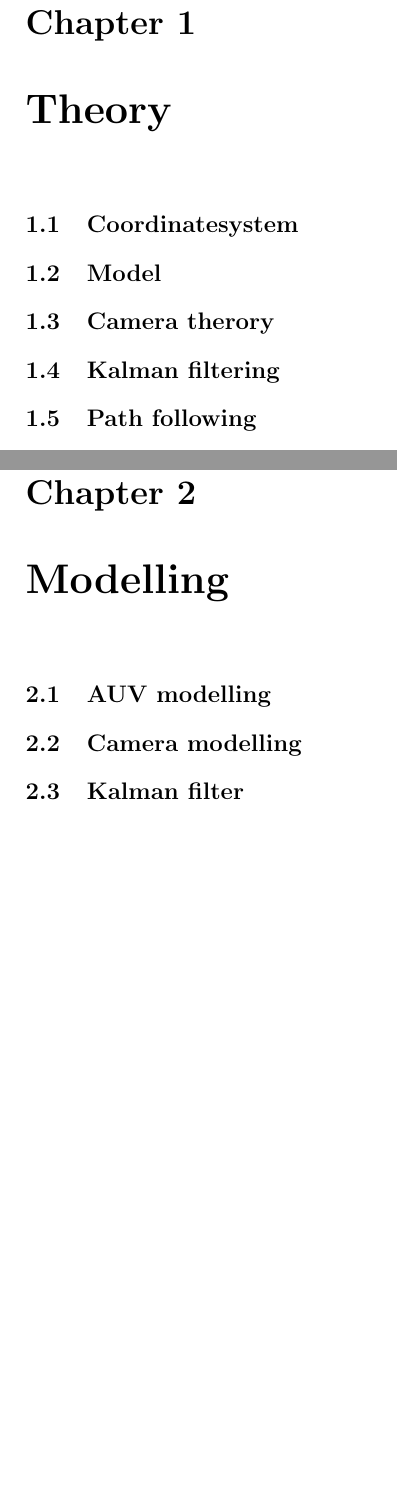
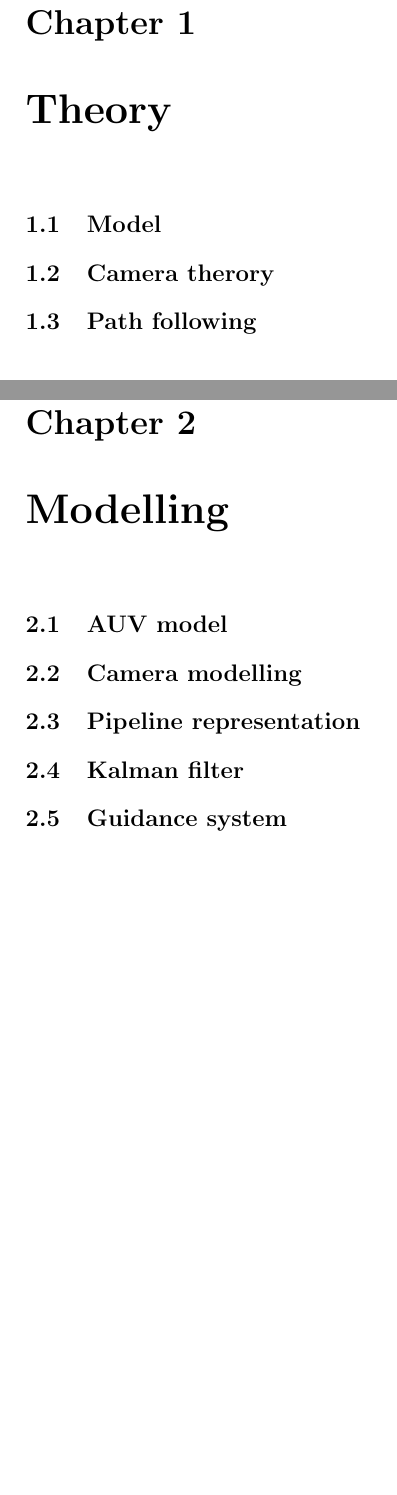
Before and after one commit to agarmo/auv-pipe, a LaTeX book (template/template.tex, which reads template/chapter1.tex, template/chapter2.tex): two parts of pages 11 and 13 of 21, joined at a grey line, cut so that both start at the same text, the shorter picture padded with empty space. Compiled offline with pdfLaTeX.

Commit message:
gaar for dagen
git-svn-id: svn+ssh://login.stud.ntnu.no/home/homeq/an/anderga/tex/auv-pipe@26 5e70b310-5516-4741-bb78-b7f6d9997f5f

```diff
--- a/template/chapter1.tex
+++ b/template/chapter1.tex
@@ -1,7 +1,4 @@
-\chapter[Theroy][Theory]{Theory}
-
-\section{Coordinatesystem}
-
+\chapter{Theory}
 
 
 \section{Model}
@@ -11,7 +8,5 @@
 \section{Camera therory}
 
 
-\section{Kalman filtering}
-
 
 \section{Path following}
--- a/template/chapter2.tex
+++ b/template/chapter2.tex
@@ -1,12 +1,18 @@
 \chapter{Modelling}
 
 
-\section{AUV modelling}
+\section{AUV model}
 
 
 
 \section{Camera modelling}
 
 
+\section{Pipeline representation}
+
 
 \section{Kalman filter}
+
+
+
+\section{Guidance system}
```
Also changed, not shown: template/exbib.bib (+7 -0 lines), template/introduction.tex (+0 -1 lines), template/template.tex (+2 -2 lines).
